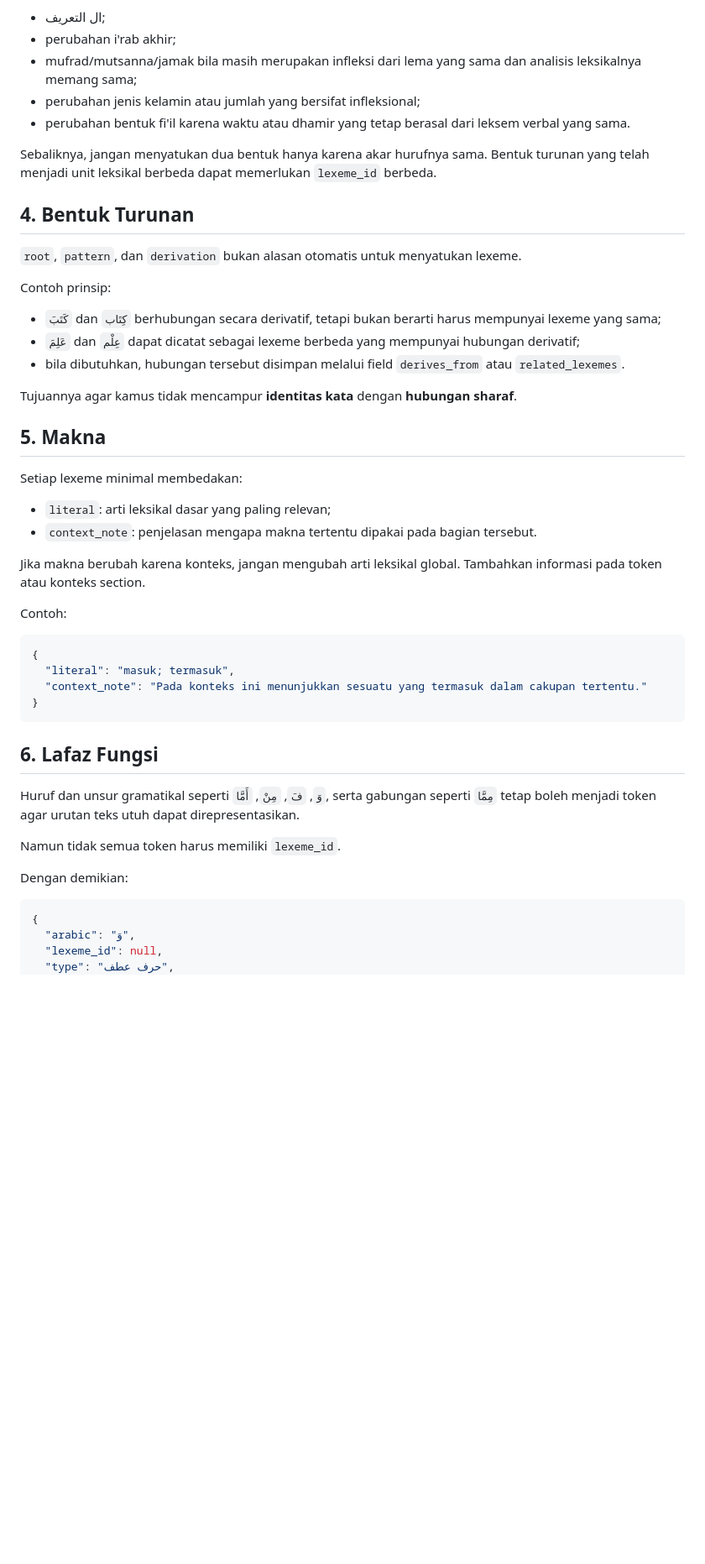
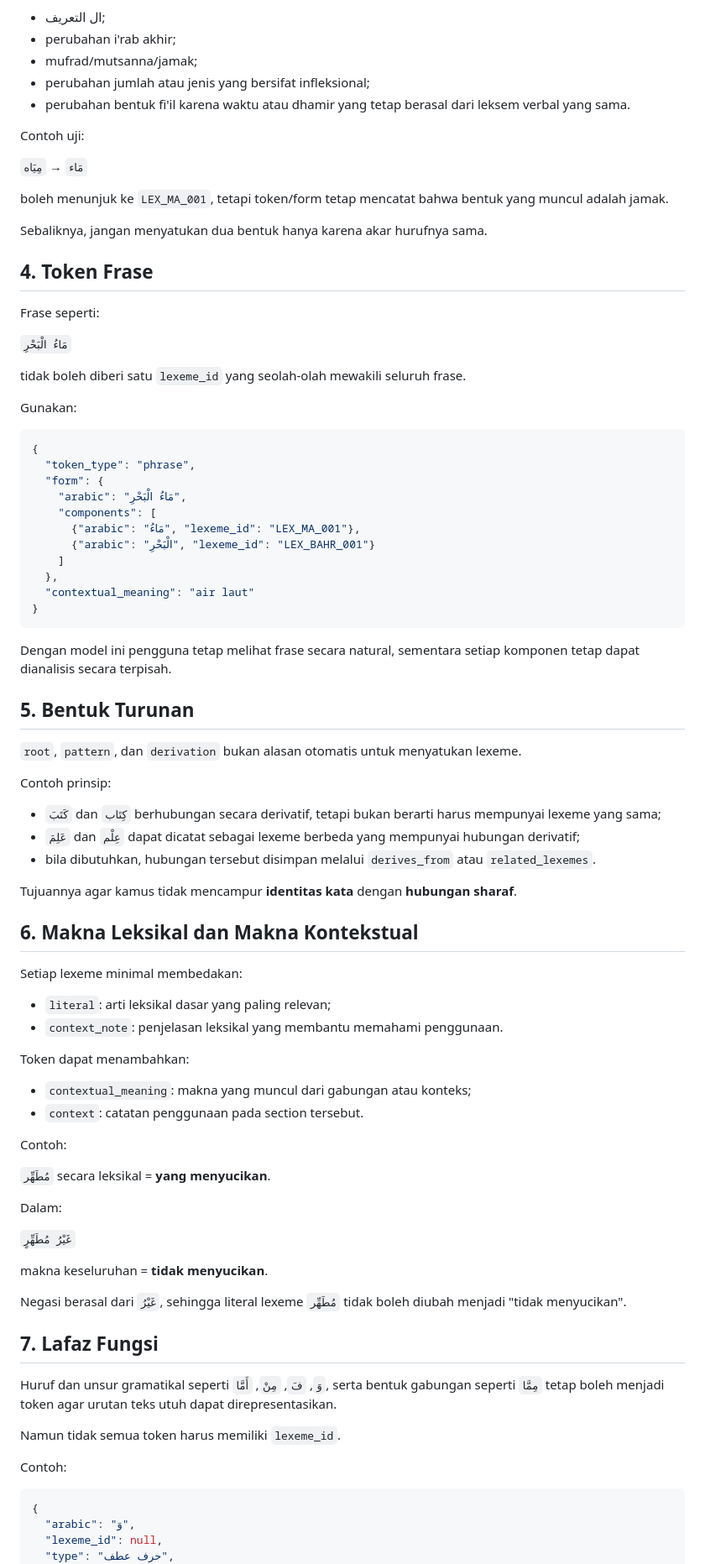
Before and after one commit to msukri89/kamus-fathul-qorib, a Markdown page: V2-FORMAT-SPEC.md, the part around one of its changes. Shown at 84% size. Drawn GitHub-style; blank space fills up the shorter version.

````diff
--- a/V2-FORMAT-SPEC.md
+++ b/V2-FORMAT-SPEC.md
@@ -64,13 +91,45 @@ Perubahan berikut pada umumnya **tidak membuat lexeme baru**:
 
 - ال التعريف;
 - perubahan i'rab akhir;
-- mufrad/mutsanna/jamak bila masih merupakan infleksi dari lema yang sama dan analisis leksikalnya memang sama;
-- perubahan jenis kelamin atau jumlah yang bersifat infleksional;
+- mufrad/mutsanna/jamak;
+- perubahan jumlah atau jenis yang bersifat infleksional;
 - perubahan bentuk fi'il karena waktu atau dhamir yang tetap berasal dari leksem verbal yang sama.
 
-Sebaliknya, jangan menyatukan dua bentuk hanya karena akar hurufnya sama. Bentuk turunan yang telah menjadi unit leksikal berbeda dapat memerlukan `lexeme_id` berbeda.
+Contoh uji:
 
-## 4. Bentuk Turunan
+`مَاء` → `مِيَاه`
+
+boleh menunjuk ke `LEX_MA_001`, tetapi token/form tetap mencatat bahwa bentuk yang muncul adalah jamak.
+
+Sebaliknya, jangan menyatukan dua bentuk hanya karena akar hurufnya sama.
+
+## 4. Token Frase
+
+Frase seperti:
+
+`مَاءُ الْبَحْرِ`
+
+tidak boleh diberi satu `lexeme_id` yang seolah-olah mewakili seluruh frase.
+
+Gunakan:
+
+```json
+{
+  "token_type": "phrase",
+  "form": {
+    "arabic": "مَاءُ الْبَحْرِ",
+    "components": [
+      {"arabic": "مَاءُ", "lexeme_id": "LEX_MA_001"},
+      {"arabic": "الْبَحْرِ", "lexeme_id": "LEX_BAHR_001"}
+    ]
+  },
+  "contextual_meaning": "air laut"
+}
+```
+
+Dengan model ini pengguna tetap melihat frase secara natural, sementara setiap komponen tetap dapat dianalisis secara terpisah.
+
+## 5. Bentuk Turunan
 
 `root`, `pattern`, dan `derivation` bukan alasan otomatis untuk menyatukan lexeme.
 
@@ -78,35 +137,41 @@ Contoh prinsip:
 
 - `كَتَبَ` dan `كِتَاب` berhubungan secara derivatif, tetapi bukan berarti harus mempunyai lexeme yang sama;
 - `عَلِمَ` dan `عِلْم` dapat dicatat sebagai lexeme berbeda yang mempunyai hubungan derivatif;
-- bila dibutuhkan, hubungan tersebut disimpan melalui field `derives_from` atau `related_lexemes`.
+- bila dibutuhkan, hubungan tersebut disimpan melalui `derives_from` atau `related_lexemes`.
 
 Tujuannya agar kamus tidak mencampur **identitas kata** dengan **hubungan sharaf**.
 
-## 5. Makna
+## 6. Makna Leksikal dan Makna Kontekstual
 
 Setiap lexeme minimal membedakan:
 
 - `literal`: arti leksikal dasar yang paling relevan;
-- `context_note`: penjelasan mengapa makna tertentu dipakai pada bagian tersebut.
+- `context_note`: penjelasan leksikal yang membantu memahami penggunaan.
 
-Jika makna berubah karena konteks, jangan mengubah arti leksikal global. Tambahkan informasi pada token atau konteks section.
+Token dapat menambahkan:
+
+- `contextual_meaning`: makna yang muncul dari gabungan atau konteks;
+- `context`: catatan penggunaan pada section tersebut.
 
 Contoh:
 
-```json
-{
-  "literal": "masuk; termasuk",
-  "context_note": "Pada konteks ini menunjukkan sesuatu yang termasuk dalam cakupan tertentu."
-}
-```
+`مُطَهِّر` secara leksikal = **yang menyucikan**.
 
-## 6. Lafaz Fungsi
+Dalam:
 
-Huruf dan unsur gramatikal seperti `وَ`, `فَ`, `مِنْ`, `أَمَّا`, serta gabungan seperti `مِمَّا` tetap boleh menjadi token agar urutan teks utuh dapat direpresentasikan.
+`غَيْرُ مُطَهِّرٍ`
+
+makna keseluruhan = **tidak menyucikan**.
+
+Negasi berasal dari `غَيْرُ`, sehingga literal lexeme `مُطَهِّر` tidak boleh diubah menjadi "tidak menyucikan".
+
+## 7. Lafaz Fungsi
+
+Huruf dan unsur gramatikal seperti `وَ`, `فَ`, `مِنْ`, `أَمَّا`, serta bentuk gabungan seperti `مِمَّا` tetap boleh menjadi token agar urutan teks utuh dapat direpresentasikan.
 
 Namun tidak semua token harus memiliki `lexeme_id`.
 
-Dengan demikian:
+Contoh:
 
 ```json
 {
````
Also changed, not shown: other parts of V2-FORMAT-SPEC.md (+71 -49 lines).
